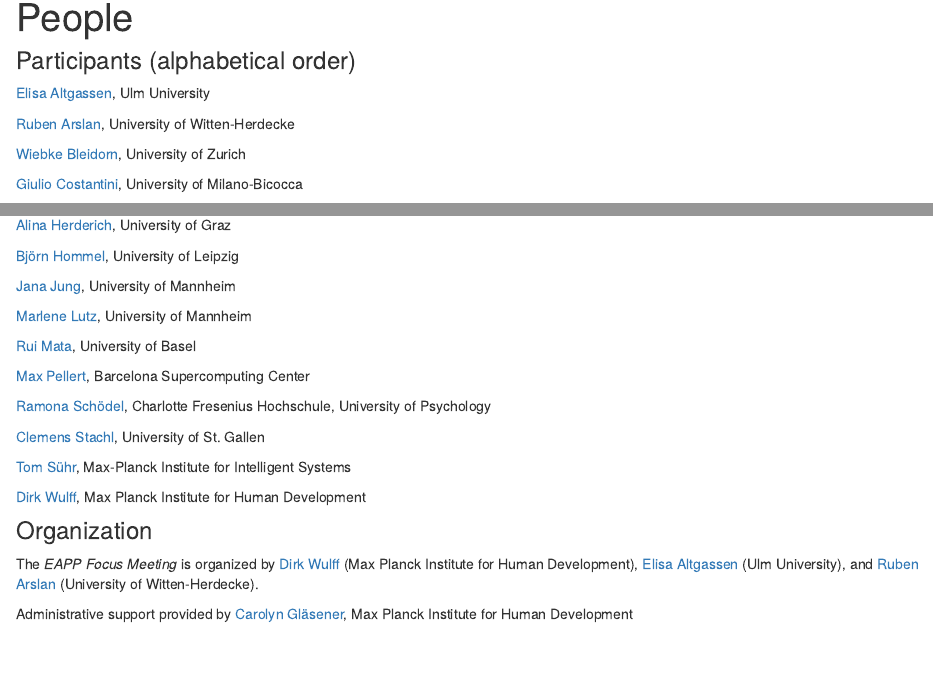
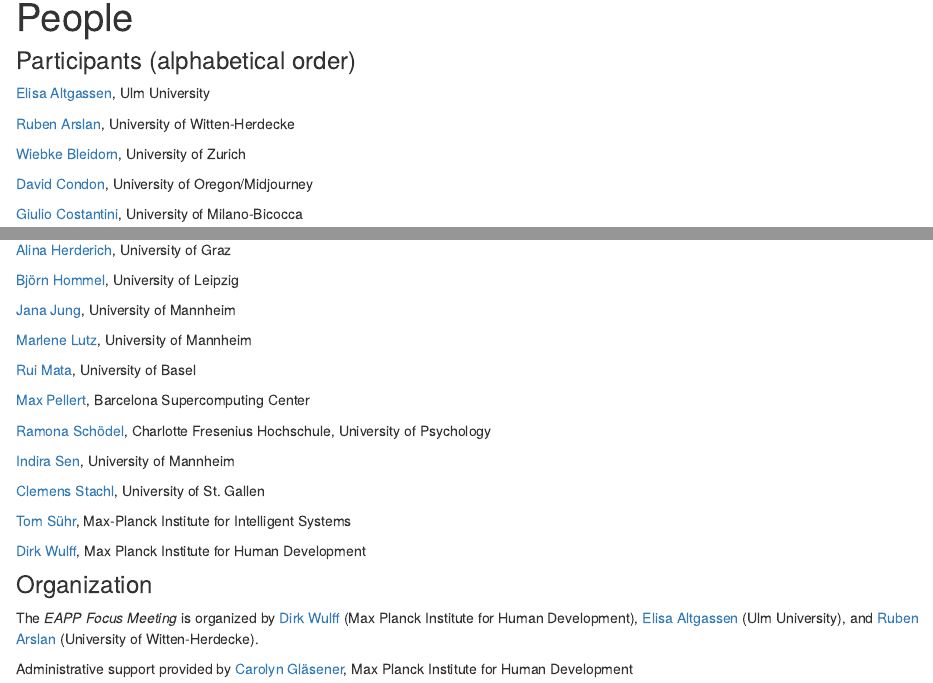
Before and after one commit to dwulff/AIxPersonality, an R Markdown document (people.Rmd): the page in a window 1100 px wide, from 90 px down, and a second part further down, joined at a grey line. Rendered offline with R 4.5, knitr and Pandoc, with nearby package versions; drawn as R Markdown's standard HTML page in place of the format the file asks for.

Commit message:
Update people.Rmd

```diff
--- a/people.Rmd
+++ b/people.Rmd
@@ -14,6 +14,8 @@
 [Ruben Arslan](https://rubenarslan.github.io/), University of Witten-Herdecke
 
 [Wiebke Bleidorn](https://www.psychologie.uzh.ch/de/bereiche/sob/diffpsy/team/leitung/bleidorn.html), University of Zurich
+
+[David Condon](https://cas.uoregon.edu/directory/natural-sciences/all/dcondon), University of Oregon/Midjourney
 
 [Giulio Costantini](https://en.unimib.it/giulio-costantini), University of Milano-Bicocca
 
@@ -37,6 +39,8 @@
 
 [Ramona Schödel](https://www.charlotte-fresenius-uni.de/forschung-lehre/professuren/prof-dr-ramona-schoedel/), Charlotte Fresenius Hochschule, University of Psychology
 
+[Indira Sen](https://indiiigo.github.io/), University of Mannheim
+
 [Clemens Stachl](https://sites.google.com/view/clemensstachl/home), University of St. Gallen
 
 [Tom Sühr](https://tomsuehr.com/), Max-Planck Institute for Intelligent Systems
```
